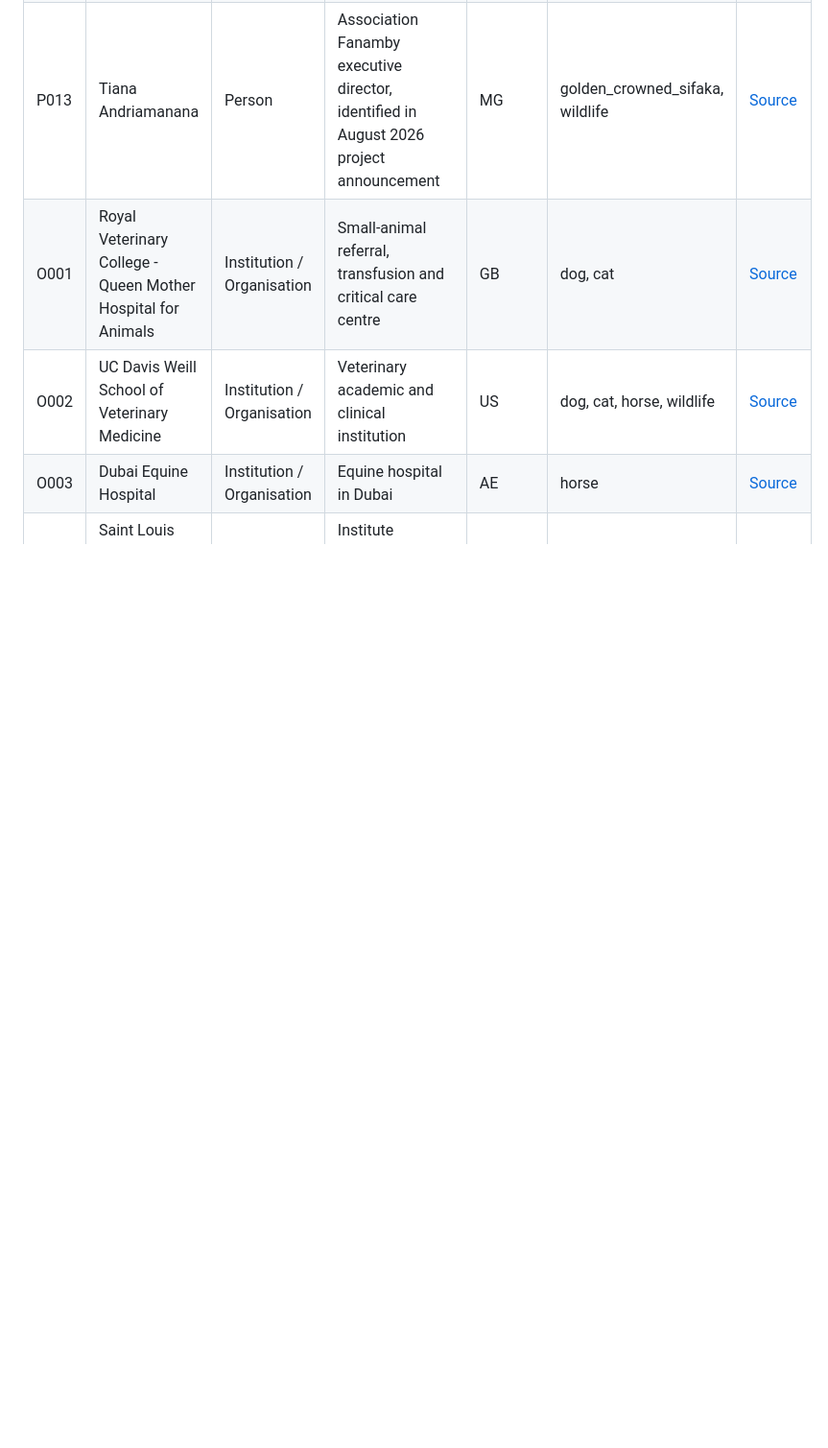
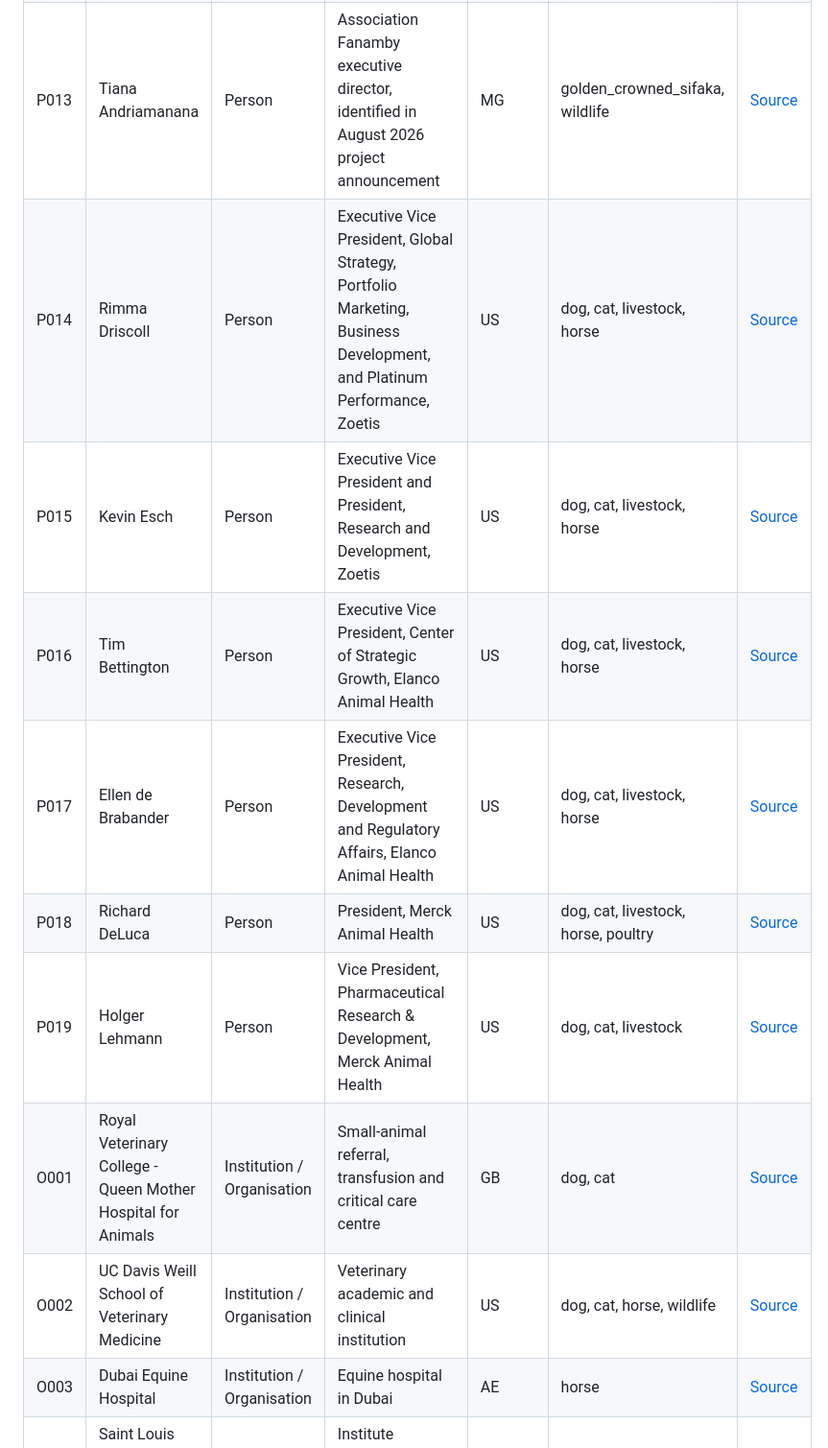
Before and after one commit to ArchilJali/Important-Contact, a Markdown page: veterinary/CONTACTS.md, the part around one of its changes. Shown at 96% size. Drawn GitHub-style; blank space fills up the shorter version.

Commit message:
Add Zoetis Elanco and Merck company contacts

```diff
--- a/veterinary/CONTACTS.md
+++ b/veterinary/CONTACTS.md
@@ -17,6 +17,12 @@ This file contains only public professional facts used by the GitHub Pages works
 | P011 | Joan Weill | Person | Publicly documented veterinary philanthropy through Weill Family Foundation | US | companion_animals | [Source](https://www.ucdavis.edu/news/uc-davis-receives-120m-gift-largest-ever-veterinary-medicine) |
 | P012 | Sanford I. Weill | Person | Publicly documented veterinary philanthropy through Weill Family Foundation | US | companion_animals | [Source](https://www.ucdavis.edu/news/uc-davis-receives-120m-gift-largest-ever-veterinary-medicine) |
 | P013 | Tiana Andriamanana | Person | Association Fanamby executive director, identified in August 2026 project announcement | MG | golden_crowned_sifaka, wildlife | [Source](https://www.rewild.org/press/phoenix-species-project-launch) |
+| P014 | Rimma Driscoll | Person | Executive Vice President, Global Strategy, Portfolio Marketing, Business Development, and Platinum Performance, Zoetis | US | dog, cat, livestock, horse | [Source](https://www.zoetis.com/our-company/our-story/executive-team) |
+| P015 | Kevin Esch | Person | Executive Vice President and President, Research and Development, Zoetis | US | dog, cat, livestock, horse | [Source](https://www.zoetis.com/our-company/our-story/executive-team) |
+| P016 | Tim Bettington | Person | Executive Vice President, Center of Strategic Growth, Elanco Animal Health | US | dog, cat, livestock, horse | [Source](https://www.elanco.com/us/leadership/executive-committee) |
+| P017 | Ellen de Brabander | Person | Executive Vice President, Research, Development and Regulatory Affairs, Elanco Animal Health | US | dog, cat, livestock, horse | [Source](https://www.elanco.com/us/leadership/executive-committee) |
+| P018 | Richard DeLuca | Person | President, Merck Animal Health | US | dog, cat, livestock, horse, poultry | [Source](https://www.merck-animal-health.com/news-and-insights/news-releases/merck-animal-health-to-acquire-targan/) |
+| P019 | Holger Lehmann | Person | Vice President, Pharmaceutical Research & Development, Merck Animal Health | US | dog, cat, livestock | [Source](https://www.merck-animal-health.com/news-and-insights/news-releases/fda-approves-merck-animal-healths-exzolt-5-pour-on-fluralaner-50-mg-ml-for-the-prevention-and-treatment-of-new-world-screwworm-cochliomyia-hominivorax-larvae-myiasis/) |
 | O001 | Royal Veterinary College - Queen Mother Hospital for Animals | Institution / Organisation | Small-animal referral, transfusion and critical care centre | GB | dog, cat | [Source](https://www.rvc.ac.uk/about/our-people/karen-humm) |
 | O002 | UC Davis Weill School of Veterinary Medicine | Institution / Organisation | Veterinary academic and clinical institution | US | dog, cat, horse, wildlife | [Source](https://www.vetmed.ucdavis.edu/faculty/kate-hopper) |
 | O003 | Dubai Equine Hospital | Institution / Organisation | Equine hospital in Dubai | AE | horse | [Source](https://www.dubaiequine.ae/) |
```
Also changed, not shown: other parts of veterinary/CONTACTS.md (+3 -0 lines).
